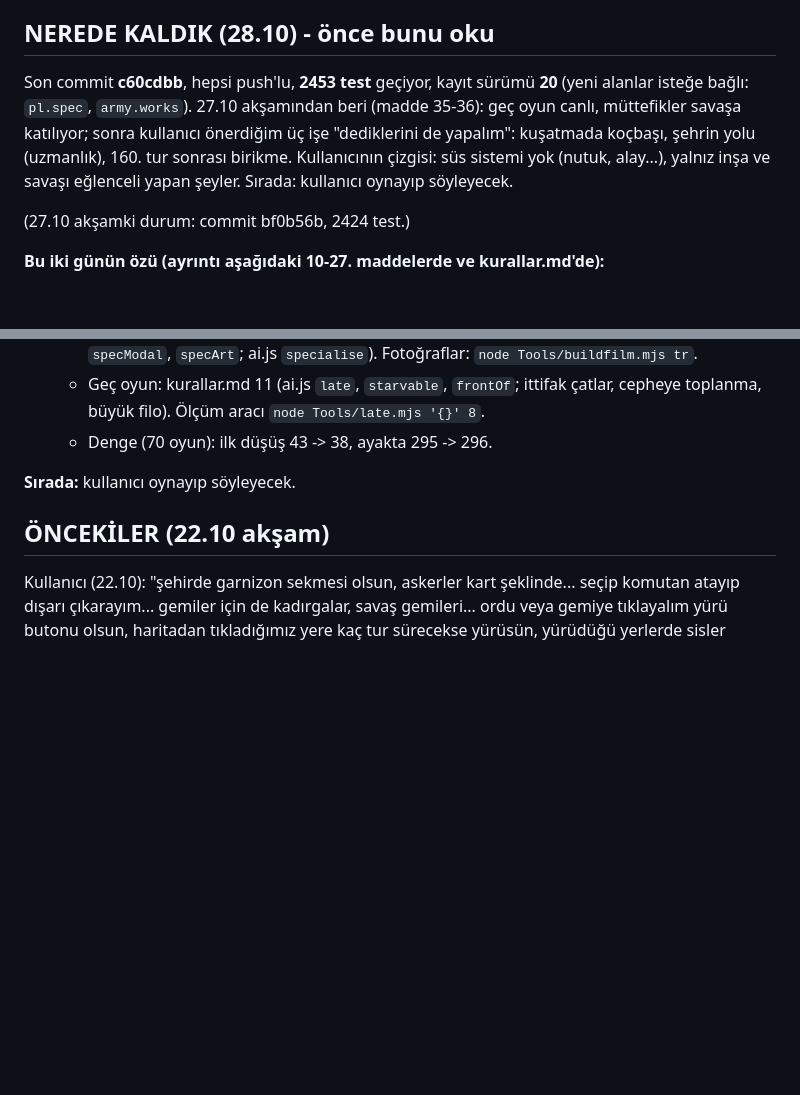
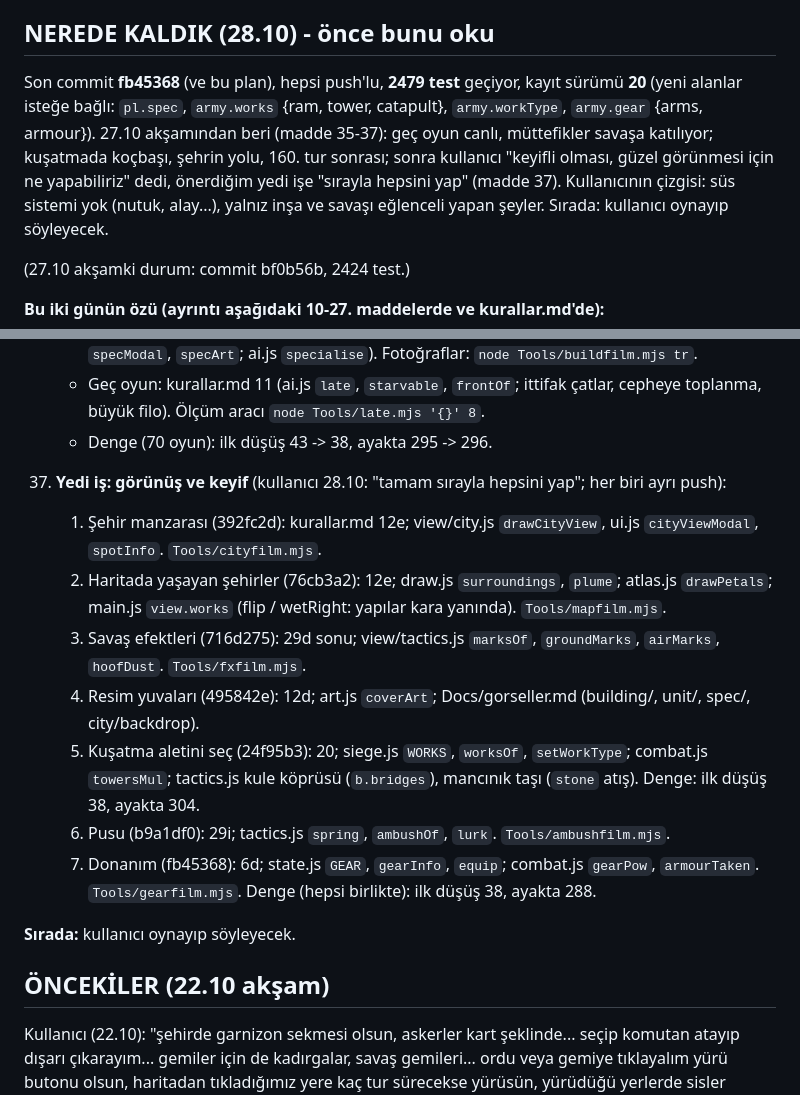
Before and after one commit to yahyaari/mare-nostrum, a Markdown page: Docs/plan.md, 2 parts joined by grey strips. Rendered like a GitHub page; blank space fills up the shorter version.

Commit message:
Plan and rules: the seven look-and-fun steps, balance
Co-Authored-By: Claude Opus 5.5 <noreply@anthropic.com>

```diff
--- a/Docs/plan.md
+++ b/Docs/plan.md
@@ -7,9 +7,10 @@
 
 ## NEREDE KALDIK (28.10) - önce bunu oku
 
-Son commit **c60cdbb**, hepsi push'lu, **2453 test** geçiyor, kayıt sürümü **20** (yeni alanlar isteğe bağlı: `pl.spec`,
-`army.works`). 27.10 akşamından beri (madde 35-36): geç oyun canlı, müttefikler savaşa katılıyor; sonra kullanıcı önerdiğim
-üç işe "dediklerini de yapalım": kuşatmada koçbaşı, şehrin yolu (uzmanlık), 160. tur sonrası birikme. Kullanıcının
+Son commit **fb45368** (ve bu plan), hepsi push'lu, **2479 test** geçiyor, kayıt sürümü **20** (yeni alanlar isteğe bağlı:
+`pl.spec`, `army.works` {ram, tower, catapult}, `army.workType`, `army.gear` {arms, armour}). 27.10 akşamından beri (madde 35-37):
+geç oyun canlı, müttefikler savaşa katılıyor; kuşatmada koçbaşı, şehrin yolu, 160. tur sonrası; sonra kullanıcı "keyifli
+olması, güzel görünmesi için ne yapabiliriz" dedi, önerdiğim yedi işe "sırayla hepsini yap" (madde 37). Kullanıcının
 çizgisi: süs sistemi yok (nutuk, alay...), yalnız inşa ve savaşı eğlenceli yapan şeyler. Sırada: kullanıcı oynayıp söyleyecek.
 
 (27.10 akşamki durum: commit bf0b56b, 2424 test.)
@@ -194,6 +195,18 @@ sonunu canlı tutan olaylar (iç savaş, salgın, büyük barbar göçü), (5) t
     - Geç oyun: kurallar.md 11 (ai.js `late`, `starvable`, `frontOf`; ittifak çatlar, cepheye toplanma, büyük filo). Ölçüm aracı
       `node Tools/late.mjs '{}' 8`.
     - Denge (70 oyun): ilk düşüş 43 -> 38, ayakta 295 -> 296.
+
+37. **Yedi iş: görünüş ve keyif** (kullanıcı 28.10: "tamam sırayla hepsini yap"; her biri ayrı push):
+    1. Şehir manzarası (392fc2d): kurallar.md 12e; view/city.js `drawCityView`, ui.js `cityViewModal`, `spotInfo`. `Tools/cityfilm.mjs`.
+    2. Haritada yaşayan şehirler (76cb3a2): 12e; draw.js `surroundings`, `plume`; atlas.js `drawPetals`; main.js `view.works`
+       (flip / wetRight: yapılar kara yanında). `Tools/mapfilm.mjs`.
+    3. Savaş efektleri (716d275): 29d sonu; view/tactics.js `marksOf`, `groundMarks`, `airMarks`, `hoofDust`. `Tools/fxfilm.mjs`.
+    4. Resim yuvaları (495842e): 12d; art.js `coverArt`; Docs/gorseller.md (building/, unit/, spec/, city/backdrop).
+    5. Kuşatma aletini seç (24f95b3): 20; siege.js `WORKS`, `worksOf`, `setWorkType`; combat.js `towersMul`; tactics.js kule
+       köprüsü (`b.bridges`), mancınık taşı (`stone` atış). Denge: ilk düşüş 38, ayakta 304.
+    6. Pusu (b9a1df0): 29i; tactics.js `spring`, `ambushOf`, `lurk`. `Tools/ambushfilm.mjs`.
+    7. Donanım (fb45368): 6d; state.js `GEAR`, `gearInfo`, `equip`; combat.js `gearPow`, `armourTaken`. `Tools/gearfilm.mjs`.
+       Denge (hepsi birlikte): ilk düşüş 38, ayakta 288.
 
 **Sırada:** kullanıcı oynayıp söyleyecek.
 
```
Also changed, not shown: Docs/kurallar.md (+2 -0 lines).
